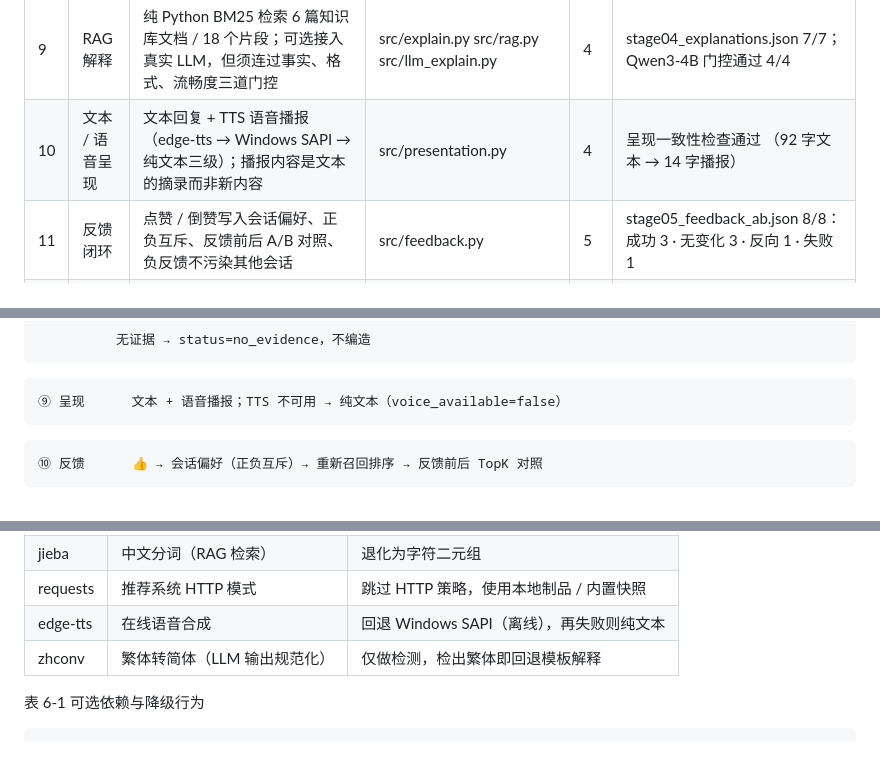
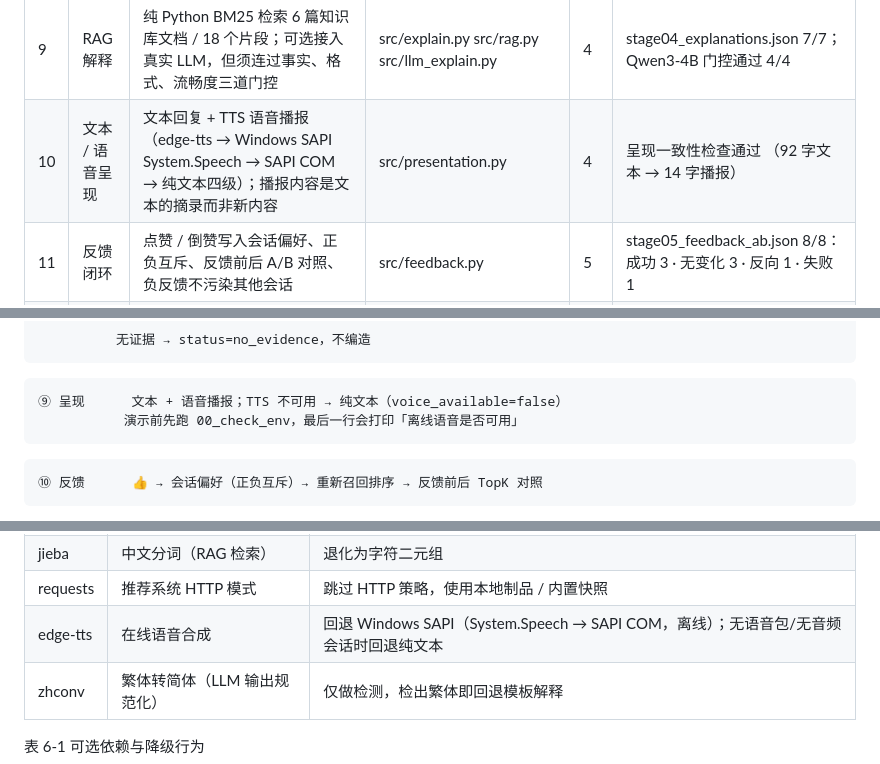
Before and after one commit to sadsadasdasfadfvcedf/multimodal-personalized-recommender, a Markdown page: docs/manual.md, 3 parts joined by grey strips. Drawn GitHub-style.

````diff
--- a/docs/manual.md
+++ b/docs/manual.md
@@ -128,7 +128,7 @@
 | 7 | 可控精排 | 硬约束先过滤（预算/类目/颜色/排除项）；0.55 基础分 + 0.20 约束命中 + 0.10 来源可信 + 0.15 会话偏好重排；空结果放宽与热门兜底 | src/ranking.py | 3 | 硬约束核验 0 违规； 三类 trace：ok / empty / degraded |
 | 8 | 证据包 | 商品事实、候选来源、命中约束、视觉标签、KB 片段、价格一致性核验 | src/evidence.py src/catalog.py | 4 | 解释↔证据对照表 证据条数 9 / 6 / 6 / 7 / 8 |
 | 9 | RAG 解释 | 纯 Python BM25 检索 6 篇知识库文档 / 18 个片段；可选接入真实 LLM，但须连过事实、格式、流畅度三道门控 | src/explain.py src/rag.py src/llm_explain.py | 4 | stage04_explanations.json 7/7；Qwen3-4B 门控通过 4/4 |
-| 10 | 文本 / 语音呈现 | 文本回复 + TTS 语音播报（edge-tts → Windows SAPI → 纯文本三级）；播报内容是文本的摘录而非新内容 | src/presentation.py | 4 | 呈现一致性检查通过 （92 字文本 → 14 字播报） |
+| 10 | 文本 / 语音呈现 | 文本回复 + TTS 语音播报（edge-tts → Windows SAPI System.Speech → SAPI COM → 纯文本四级）；播报内容是文本的摘录而非新内容 | src/presentation.py | 4 | 呈现一致性检查通过 （92 字文本 → 14 字播报） |
 | 11 | 反馈闭环 | 点赞 / 倒赞写入会话偏好、正负互斥、反馈前后 A/B 对照、负反馈不污染其他会话 | src/feedback.py | 5 | stage05_feedback_ab.json 8/8：成功 3 · 无变化 3 · 反向 1 · 失败 1 |
 | 12 | 可观测与验收 | 全链路 trace、降级矩阵、故障注入、隐私扫描、打包清单、一键端到端验收 | src/orchestrator.py src/privacy.py | 3 · 6 | stage06_acceptance.json 隐私扫描 PASS（文件数随文档增删变动，以 stage06_acceptance.json 为准） |
 
@@ -265,6 +265,7 @@
 
 ```text
 ⑨ 呈现      文本 + 语音播报；TTS 不可用 → 纯文本（voice_available=false）
+           演示前先跑 00_check_env，最后一行会打印「离线语音是否可用」
 ```
 
 ```text
@@ -456,7 +457,7 @@ integrated_ai_project/
 | numpy | 数值处理 | 使用纯 Python 实现 |
 | jieba | 中文分词（RAG 检索） | 退化为字符二元组 |
 | requests | 推荐系统 HTTP 模式 | 跳过 HTTP 策略，使用本地制品 / 内置快照 |
-| edge-tts | 在线语音合成 | 回退 Windows SAPI（离线），再失败则纯文本 |
+| edge-tts | 在线语音合成 | 回退 Windows SAPI（System.Speech → SAPI COM，离线）；无语音包/无音频会话时回退纯文本 |
 | zhconv | 繁体转简体（LLM 输出规范化） | 仅做检测，检出繁体即回退模板解释 |
 
 表 6-1  可选依赖与降级行为
````
Also changed, not shown: README.md (+4 -1 lines), docs/risk_register.md (+2 -1 lines).
